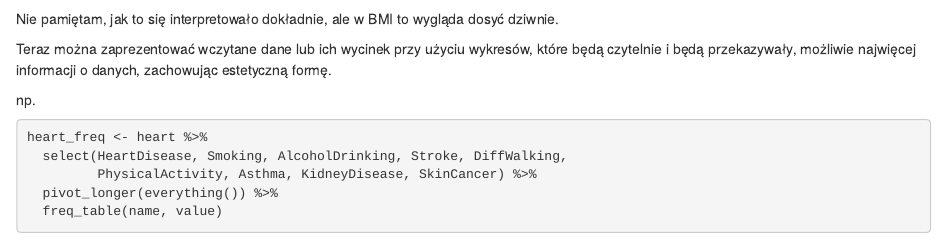
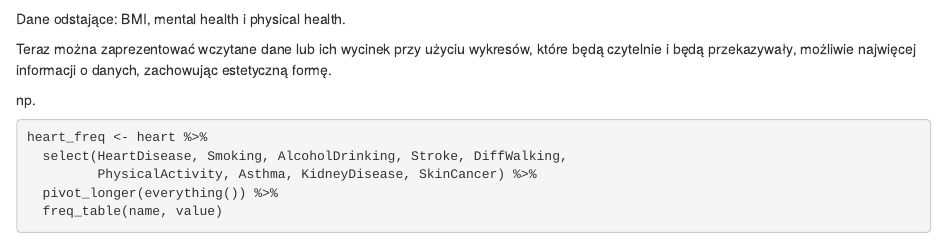
Before and after one commit to janhermez/Personal-Key-Indicators-of-Heart-Disease, an R Markdown document (heart.Rmd): the page in a window 1100 px wide, from 1730 px down. Rendered offline with R 4.5, knitr and Pandoc, with nearby package versions; some code elsewhere in the file could not run offline.

Commit message:
Update heart.Rmd

````diff
--- a/heart.Rmd
+++ b/heart.Rmd
@@ -96,8 +96,7 @@ heart %>%
   geom_boxplot() +
   facet_wrap(~name, scales = "free")
 ```
-
-Nie pamiętam, jak to się interpretowało dokładnie, ale w BMI to wygląda dosyć dziwnie.
+Dane odstające: BMI, mental health i physical health.
 
 Teraz można zaprezentować wczytane dane lub ich wycinek przy użyciu wykresów, które będą czytelnie i będą przekazywały, możliwie najwięcej informacji o danych, zachowując estetyczną formę.
 
````
